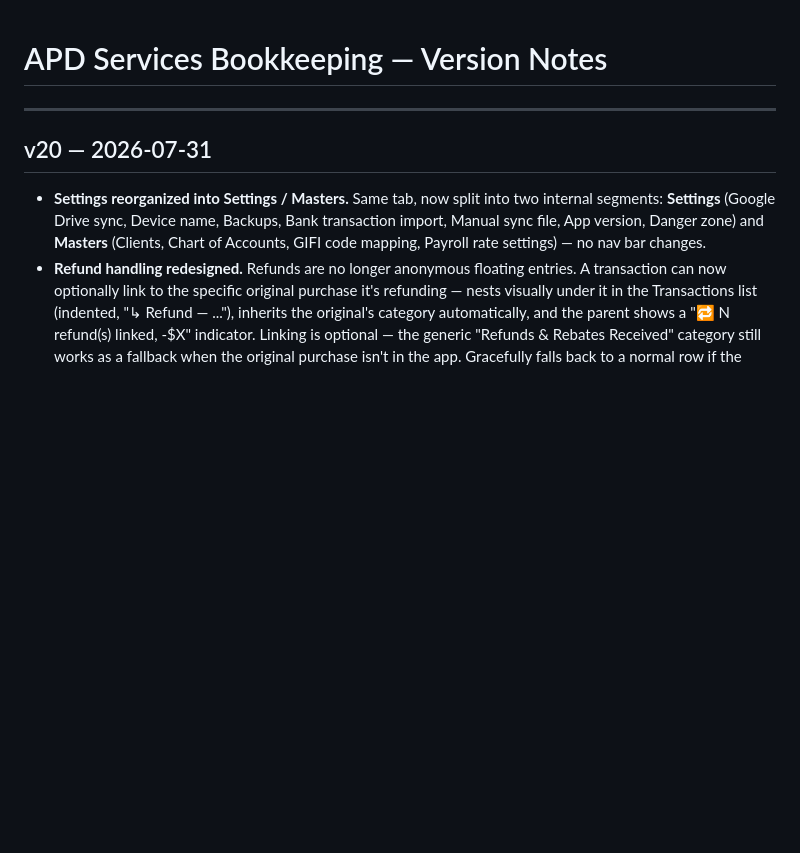
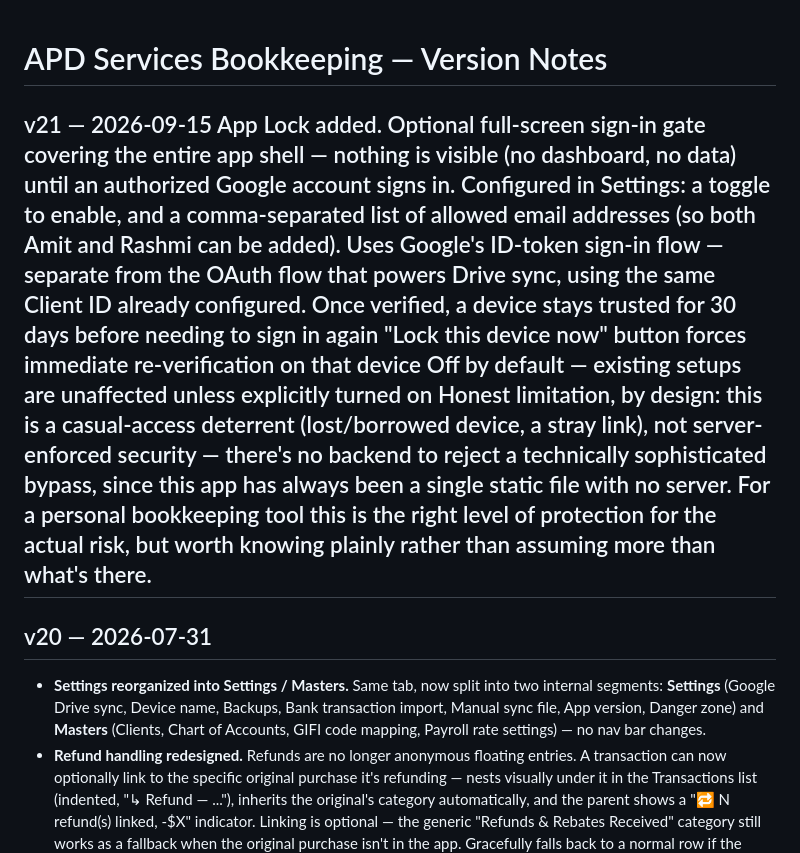
Before and after one commit to apdservices26/apdbookkeeping, a Markdown page: README.md, the part around the change. Rendered like a GitHub page; blank space fills up the shorter version.

Commit message:
Update README with v21 version notes and App Lock details
Added details about App Lock feature, including configuration and limitations.

```diff
--- a/README.md
+++ b/README.md
@@ -1,5 +1,10 @@
 # APD Services Bookkeeping — Version Notes
-
+v21 — 2026-09-15
+App Lock added. Optional full-screen sign-in gate covering the entire app shell — nothing is visible (no dashboard, no data) until an authorized Google account signs in. Configured in Settings: a toggle to enable, and a comma-separated list of allowed email addresses (so both Amit and Rashmi can be added). Uses Google's ID-token sign-in flow — separate from the OAuth flow that powers Drive sync, using the same Client ID already configured.
+Once verified, a device stays trusted for 30 days before needing to sign in again
+"Lock this device now" button forces immediate re-verification on that device
+Off by default — existing setups are unaffected unless explicitly turned on
+Honest limitation, by design: this is a casual-access deterrent (lost/borrowed device, a stray link), not server-enforced security — there's no backend to reject a technically sophisticated bypass, since this app has always been a single static file with no server. For a personal bookkeeping tool this is the right level of protection for the actual risk, but worth knowing plainly rather than assuming more than what's there.
 ---
 
 ## v20 — 2026-07-31
```
